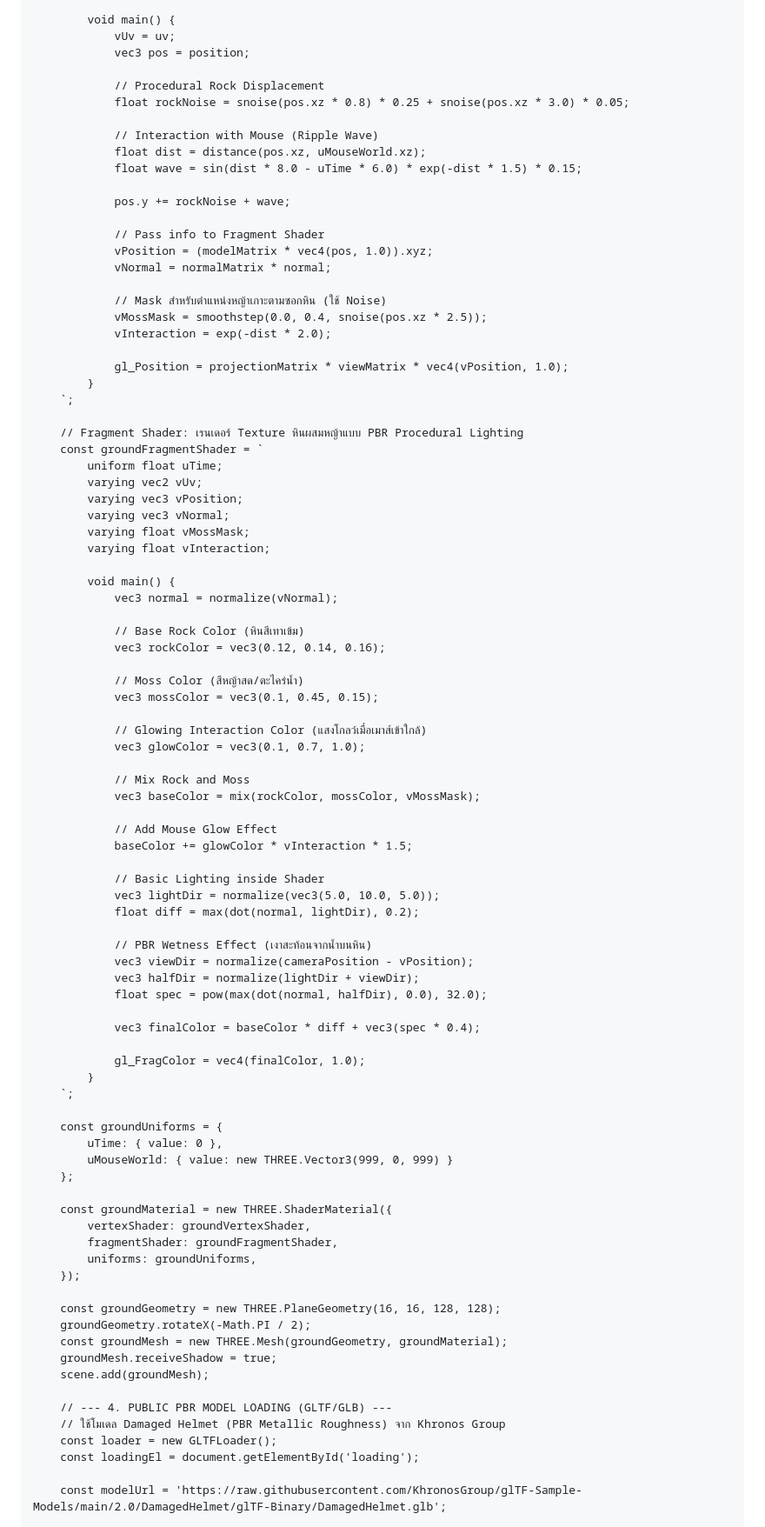
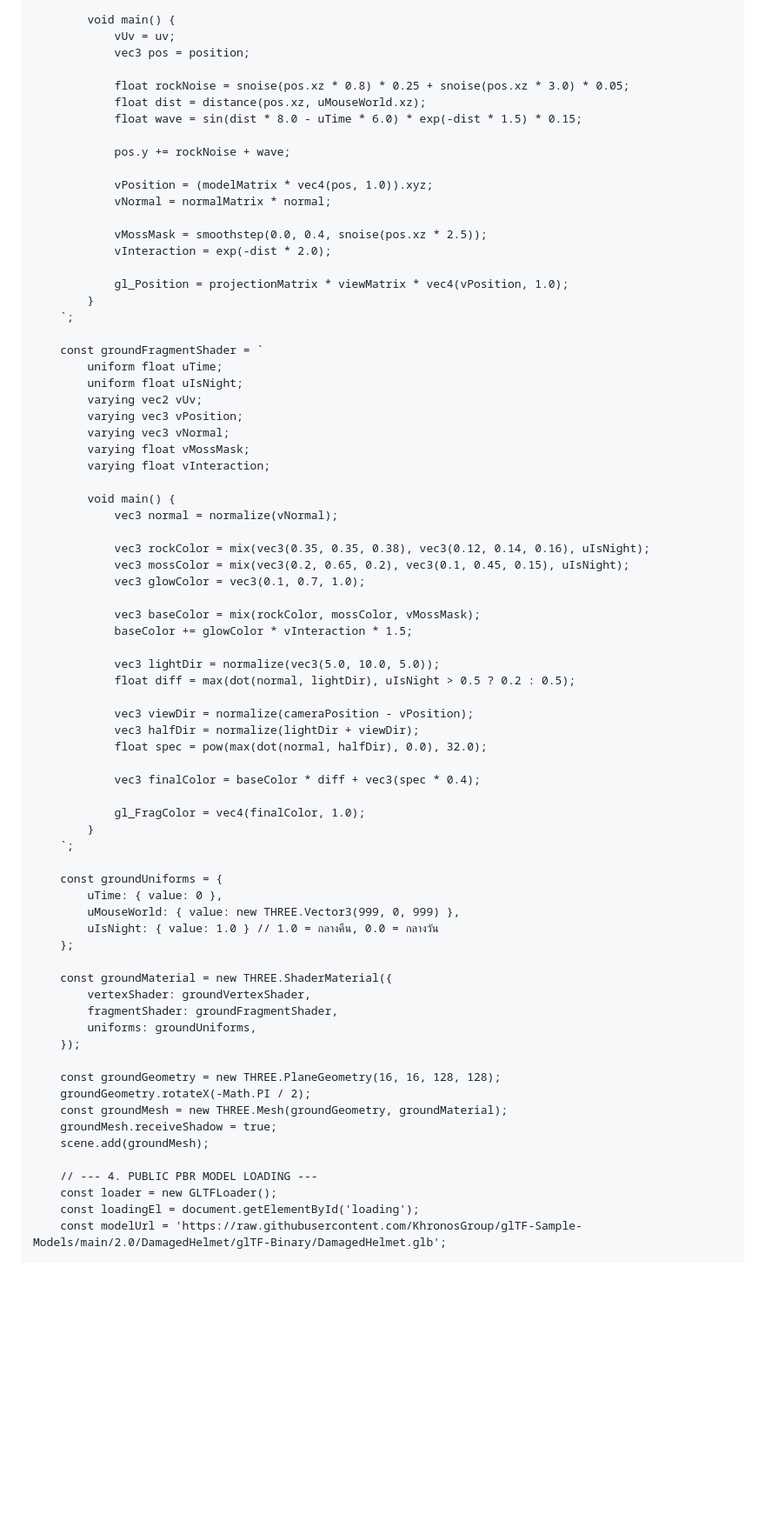
Before and after one commit to kan18122004-beep/kan18122004-beep.github.io, a Markdown page: README.md, the part around one of its changes. Shown at 87% size. Drawn GitHub-style; blank space fills up the shorter version.

```diff
--- a/README.md
+++ b/README.md
@@ -264,20 +334,15 @@
                 vUv = uv;
                 vec3 pos = position;
 
-                // Procedural Rock Displacement
                 float rockNoise = snoise(pos.xz * 0.8) * 0.25 + snoise(pos.xz * 3.0) * 0.05;
-
-                // Interaction with Mouse (Ripple Wave)
                 float dist = distance(pos.xz, uMouseWorld.xz);
                 float wave = sin(dist * 8.0 - uTime * 6.0) * exp(-dist * 1.5) * 0.15;
 
                 pos.y += rockNoise + wave;
 
-                // Pass info to Fragment Shader
                 vPosition = (modelMatrix * vec4(pos, 1.0)).xyz;
                 vNormal = normalMatrix * normal;
 
-                // Mask สำหรับตำแหน่งหญ้าเกาะตามซอกหิน (ใช้ Noise)
                 vMossMask = smoothstep(0.0, 0.4, snoise(pos.xz * 2.5));
                 vInteraction = exp(-dist * 2.0);
 
@@ -285,9 +350,9 @@
             }
         `;
 
-        // Fragment Shader: เรนเดอร์ Texture หินผสมหญ้าแบบ PBR Procedural Lighting
         const groundFragmentShader = `
             uniform float uTime;
+            uniform float uIsNight;
             varying vec2 vUv;
             varying vec3 vPosition;
             varying vec3 vNormal;
@@ -297,26 +362,16 @@
             void main() {
                 vec3 normal = normalize(vNormal);
 
-                // Base Rock Color (หินสีเทาเข้ม)
-                vec3 rockColor = vec3(0.12, 0.14, 0.16);
-
-                // Moss Color (สีหญ้าสด/ตะไคร่น้ำ)
-                vec3 mossColor = vec3(0.1, 0.45, 0.15);
-
-                // Glowing Interaction Color (แสงโกลว์เมื่อเมาส์เข้าใกล้)
+                vec3 rockColor = mix(vec3(0.35, 0.35, 0.38), vec3(0.12, 0.14, 0.16), uIsNight);
+                vec3 mossColor = mix(vec3(0.2, 0.65, 0.2), vec3(0.1, 0.45, 0.15), uIsNight);
                 vec3 glowColor = vec3(0.1, 0.7, 1.0);
 
-                // Mix Rock and Moss
                 vec3 baseColor = mix(rockColor, mossColor, vMossMask);
-
-                // Add Mouse Glow Effect
                 baseColor += glowColor * vInteraction * 1.5;
 
-                // Basic Lighting inside Shader
                 vec3 lightDir = normalize(vec3(5.0, 10.0, 5.0));
-                float diff = max(dot(normal, lightDir), 0.2);
+                float diff = max(dot(normal, lightDir), uIsNight > 0.5 ? 0.2 : 0.5);
 
-                // PBR Wetness Effect (เงาสะท้อนจากน้ำบนหิน)
                 vec3 viewDir = normalize(cameraPosition - vPosition);
                 vec3 halfDir = normalize(lightDir + viewDir);
                 float spec = pow(max(dot(normal, halfDir), 0.0), 32.0);
@@ -329,7 +384,8 @@
 
         const groundUniforms = {
             uTime: { value: 0 },
-            uMouseWorld: { value: new THREE.Vector3(999, 0, 999) }
+            uMouseWorld: { value: new THREE.Vector3(999, 0, 999) },
+            uIsNight: { value: 1.0 } // 1.0 = กลางคืน, 0.0 = กลางวัน
         };
 
         const groundMaterial = new THREE.ShaderMaterial({
@@ -344,11 +400,9 @@
         groundMesh.receiveShadow = true;
         scene.add(groundMesh);
 
-        // --- 4. PUBLIC PBR MODEL LOADING (GLTF/GLB) ---
-        // ใช้โมเดล Damaged Helmet (PBR Metallic Roughness) จาก Khronos Group
+        // --- 4. PUBLIC PBR MODEL LOADING ---
         const loader = new GLTFLoader();
         const loadingEl = document.getElementById('loading');
-
         const modelUrl = 'https://raw.githubusercontent.com/KhronosGroup/glTF-Sample-Models/main/2.0/DamagedHelmet/glTF-Binary/DamagedHelmet.glb';
 
         loader.load(
```
Also changed, not shown: other parts of README.md (+150 -47 lines).
